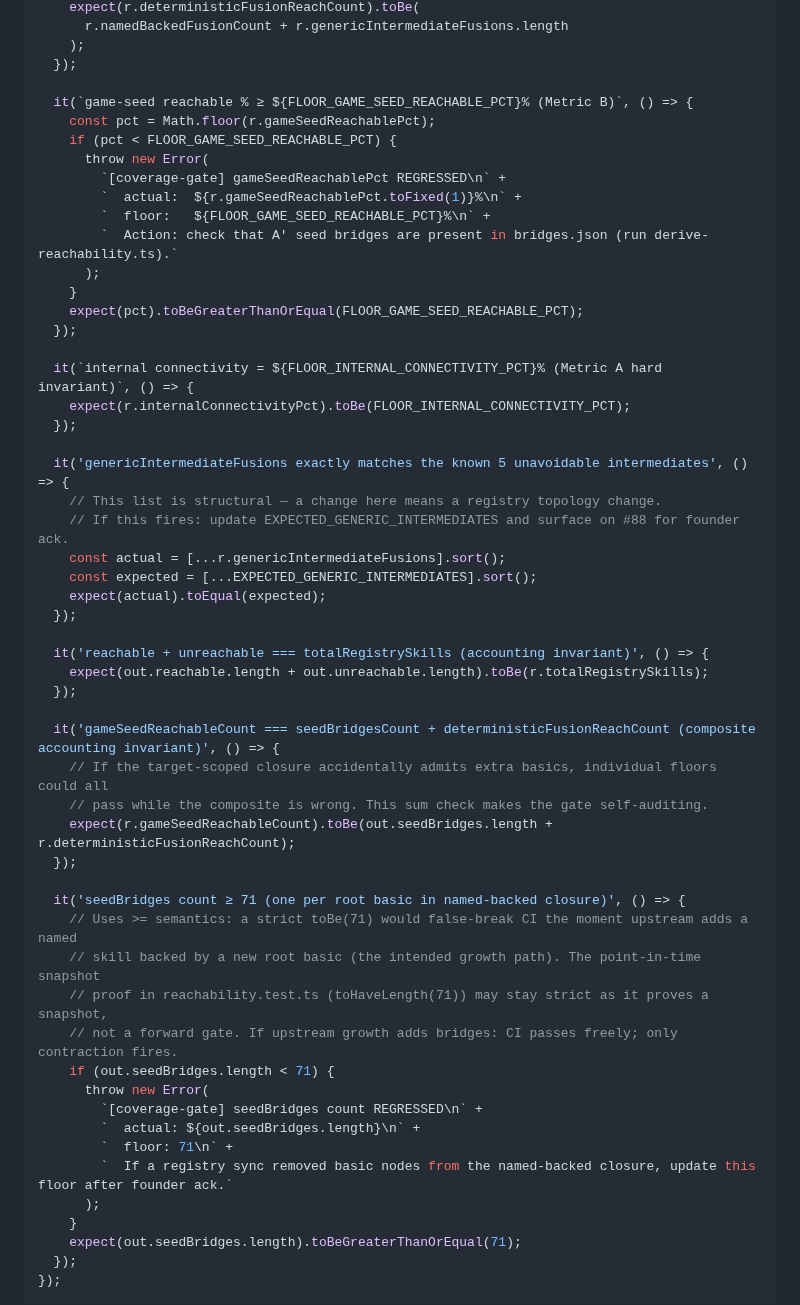
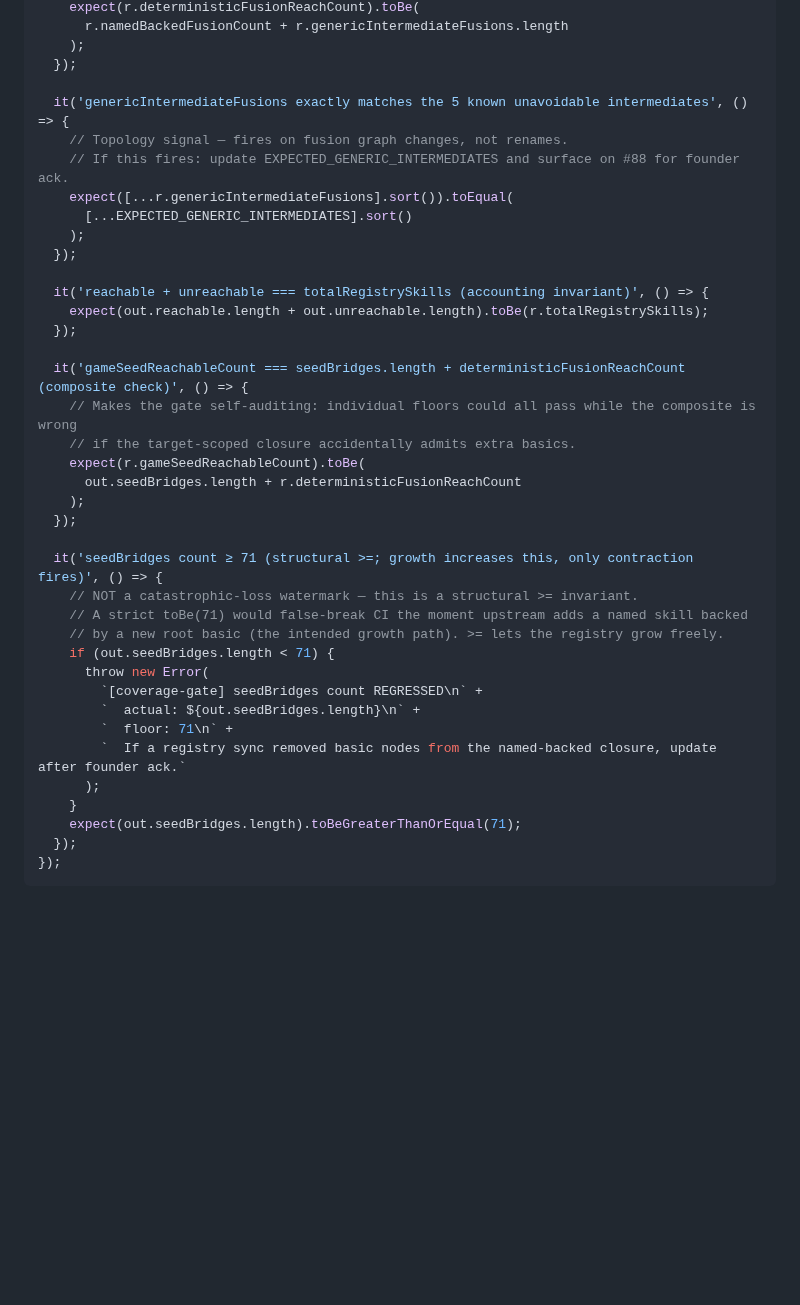
Before and after one commit to gaia-research/gaia-research, a Markdown page: docs/plans/epic-89-sub-88-ci-coverage-gate-plan.md, the part around one of its changes. GitHub-like rendering; blank space fills up the shorter version.

```diff
--- a/docs/plans/epic-89-sub-88-ci-coverage-gate-plan.md
+++ b/docs/plans/epic-89-sub-88-ci-coverage-gate-plan.md
@@ -190,52 +258,36 @@ describe('CI reachability-coverage gate (#88)', () => {
     );
   });
 
-  it(`game-seed reachable % ≥ ${FLOOR_GAME_SEED_REACHABLE_PCT}% (Metric B)`, () => {
-    const pct = Math.floor(r.gameSeedReachablePct);
-    if (pct < FLOOR_GAME_SEED_REACHABLE_PCT) {
-      throw new Error(
-        `[coverage-gate] gameSeedReachablePct REGRESSED\n` +
-        `  actual:  ${r.gameSeedReachablePct.toFixed(1)}%\n` +
-        `  floor:   ${FLOOR_GAME_SEED_REACHABLE_PCT}%\n` +
-        `  Action: check that A′ seed bridges are present in bridges.json (run derive-reachability.ts).`
-      );
-    }
-    expect(pct).toBeGreaterThanOrEqual(FLOOR_GAME_SEED_REACHABLE_PCT);
-  });
-
-  it(`internal connectivity = ${FLOOR_INTERNAL_CONNECTIVITY_PCT}% (Metric A hard invariant)`, () => {
-    expect(r.internalConnectivityPct).toBe(FLOOR_INTERNAL_CONNECTIVITY_PCT);
-  });
-
-  it('genericIntermediateFusions exactly matches the known 5 unavoidable intermediates', () => {
-    // This list is structural — a change here means a registry topology change.
+  it('genericIntermediateFusions exactly matches the 5 known unavoidable intermediates', () => {
+    // Topology signal — fires on fusion graph changes, not renames.
     // If this fires: update EXPECTED_GENERIC_INTERMEDIATES and surface on #88 for founder ack.
-    const actual = [...r.genericIntermediateFusions].sort();
-    const expected = [...EXPECTED_GENERIC_INTERMEDIATES].sort();
-    expect(actual).toEqual(expected);
+    expect([...r.genericIntermediateFusions].sort()).toEqual(
+      [...EXPECTED_GENERIC_INTERMEDIATES].sort()
+    );
   });
 
   it('reachable + unreachable === totalRegistrySkills (accounting invariant)', () => {
     expect(out.reachable.length + out.unreachable.length).toBe(r.totalRegistrySkills);
   });
 
-  it('gameSeedReachableCount === seedBridgesCount + deterministicFusionReachCount (composite accounting invariant)', () => {
-    // If the target-scoped closure accidentally admits extra basics, individual floors could all
-    // pass while the composite is wrong. This sum check makes the gate self-auditing.
-    expect(r.gameSeedReachableCount).toBe(out.seedBridges.length + r.deterministicFusionReachCount);
+  it('gameSeedReachableCount === seedBridges.length + deterministicFusionReachCount (composite check)', () => {
+    // Makes the gate self-auditing: individual floors could all pass while the composite is wrong
+    // if the target-scoped closure accidentally admits extra basics.
+    expect(r.gameSeedReachableCount).toBe(
+      out.seedBridges.length + r.deterministicFusionReachCount
+    );
   });
 
-  it('seedBridges count ≥ 71 (one per root basic in named-backed closure)', () => {
-    // Uses >= semantics: a strict toBe(71) would false-break CI the moment upstream adds a named
-    // skill backed by a new root basic (the intended growth path). The point-in-time snapshot
-    // proof in reachability.test.ts (toHaveLength(71)) may stay strict as it proves a snapshot,
-    // not a forward gate. If upstream growth adds bridges: CI passes freely; only contraction fires.
+  it('seedBridges count ≥ 71 (structural >=; growth increases this, only contraction fires)', () => {
+    // NOT a catastrophic-loss watermark — this is a structural >= invariant.
+    // A strict toBe(71) would false-break CI the moment upstream adds a named skill backed
+    // by a new root basic (the intended growth path). >= lets the registry grow freely.
     if (out.seedBridges.length < 71) {
       throw new Error(
         `[coverage-gate] seedBridges count REGRESSED\n` +
         `  actual: ${out.seedBridges.length}\n` +
         `  floor: 71\n` +
-        `  If a registry sync removed basic nodes from the named-backed closure, update this floor after founder ack.`
+        `  If a registry sync removed basic nodes from the named-backed closure, update after founder ack.`
       );
     }
     expect(out.seedBridges.length).toBeGreaterThanOrEqual(71);
```
Also changed, not shown: other parts of docs/plans/epic-89-sub-88-ci-coverage-gate-plan.md (+111 -43 lines), docs/plans/epic-89-sub-87-vectorize-fuzzy-promotion-plan.md (+2 -2 lines).
